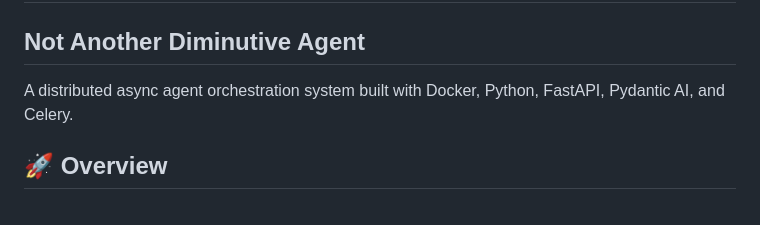
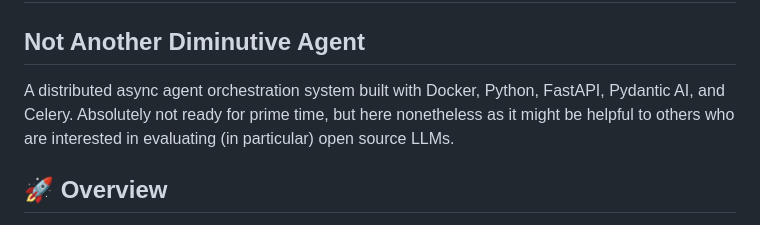
Before and after one commit to rosey99/nada, a Markdown page: README.md, the part around the change. Drawn GitHub-style.

Commit message:
Update project description in README.md
Clarify the purpose and readiness of the project in the README.

```diff
--- a/README.md
+++ b/README.md
@@ -1,6 +1,6 @@
 # Nada
 ## Not Another Diminutive Agent
-A distributed async agent orchestration system built with Docker, Python, FastAPI, Pydantic AI, and Celery.
+A distributed async agent orchestration system built with Docker, Python, FastAPI, Pydantic AI, and Celery. Absolutely not ready for prime time, but here nonetheless as it might be helpful to others who are interested in evaluating (in particular) open source LLMs.
 
 ## 🚀 Overview
 Essentially a fork of https://github.com/blairhudson/fastapi-agents, repurposed as an agent and LLM orchestration tool (soon) with async capabilities, multi-step planning, Redis for cache, memory, and semantic search, as well as comprehensive LLM/agent metrics. Built to provide a sufficiently powerful agent that is not confined to either a console or an IDE, and that can offload long-running workloads to an efficient async worker pool.
```
